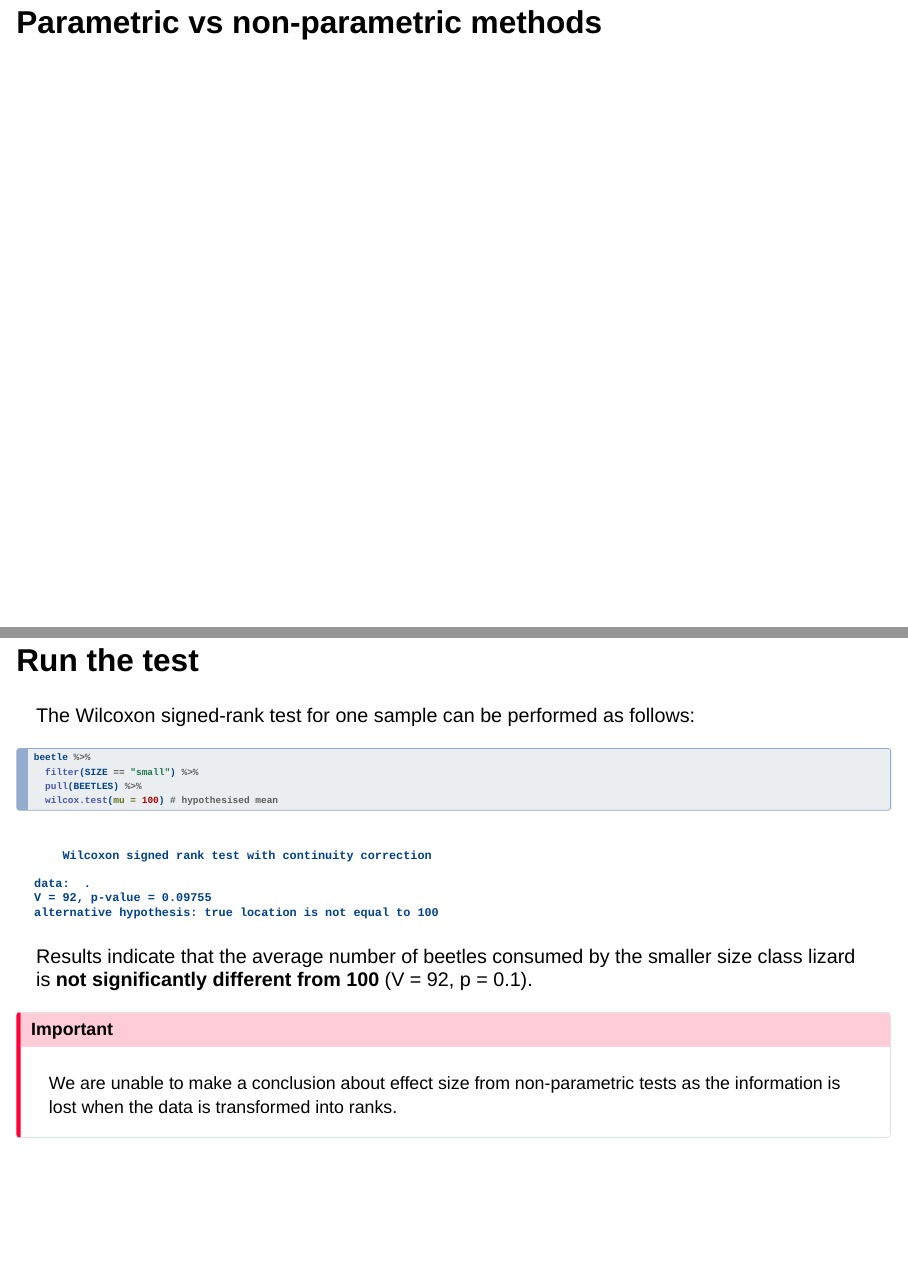
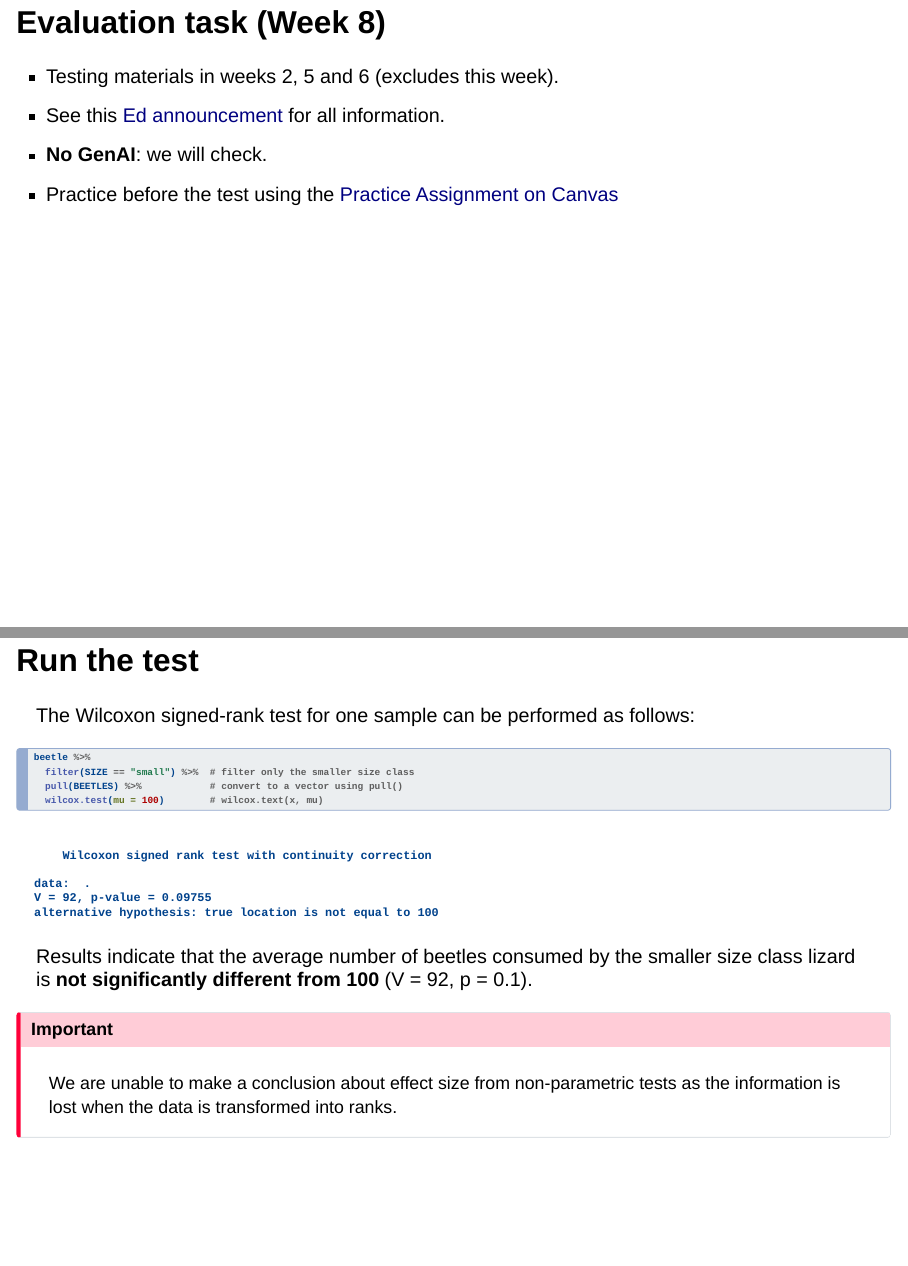
Before and after one commit to ENVX-resources/ENVX1002-2024-Lecture-Topic07a, a Quarto document (Lecture-07a.qmd): pages 2 and 33 of 45 before the commit and pages 2 and 34 of 46 after it, joined at a grey line. Rendered offline with R 4.5, knitr and Pandoc in place of Quarto, with nearby package versions; drawn as Slidy slides in place of the format the file asks for; some code elsewhere in the file could not run offline.

Commit message:
add slide on week 8 eval, plus minor fixes

````diff
--- a/Lecture-07a.qmd
+++ b/Lecture-07a.qmd
@@ -15,6 +15,13 @@ library(cowplot)
 library(gt)
 theme_set(theme_cowplot())
 ```
+
+# Evaluation task (Week 8)
+
+- Testing materials in weeks 2, 5 and 6 (excludes this week).
+- See this [Ed announcement](https://edstem.org/au/courses/14893/discussion/1861580) for all information.
+- **No GenAI**: we will check.
+- Practice before the test using the [Practice Assignment on Canvas](https://canvas.sydney.edu.au/courses/55713/assignments/498760)
 
 # Parametric vs non-parametric methods
 
@@ -433,9 +440,9 @@ The Wilcoxon signed-rank test for one sample can be performed as follows:
 #| code-fold: false
 
 beetle %>%
-  filter(SIZE == "small") %>%
-  pull(BEETLES) %>%
-  wilcox.test(mu = 100) # hypothesised mean
+  filter(SIZE == "small") %>%  # filter only the smaller size class
+  pull(BEETLES) %>%            # convert to a vector using pull()
+  wilcox.test(mu = 100)        # wilcox.text(x, mu)
 
 ```
 
````
Also changed, not shown: Lecture-07a.html, Lecture-07a.pdf (added), Lecture-07a.qmd (8 more changed lines).
